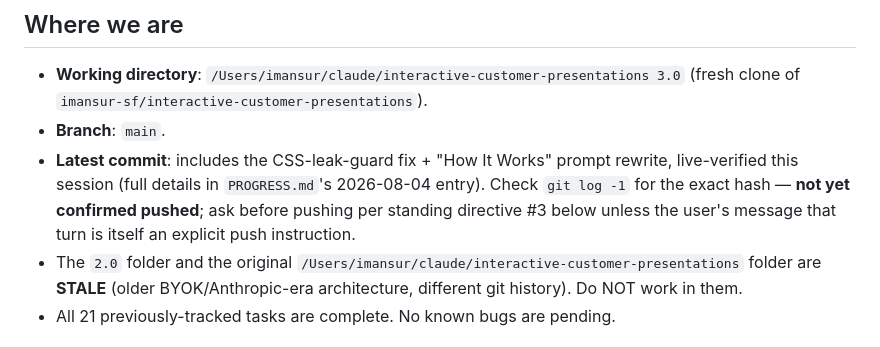
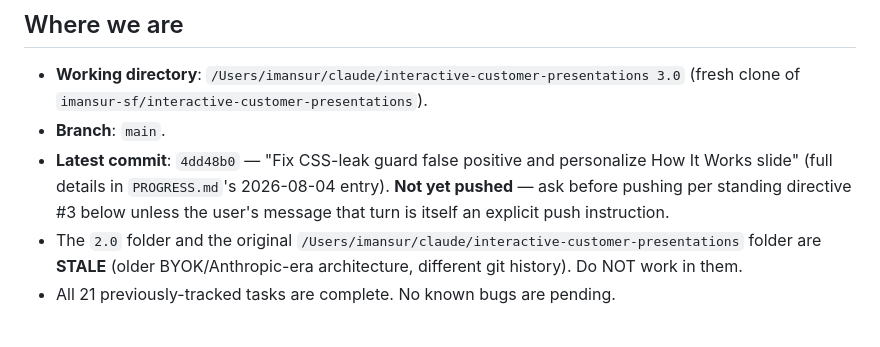
Before and after one commit to imansur-sf/interactive-customer-presentations, a Markdown page: HANDOFF.md, the part around the change. Drawn GitHub-style.

Commit message:
Fill in actual commit hash in HANDOFF.md

```diff
--- a/HANDOFF.md
+++ b/HANDOFF.md
@@ -6,7 +6,7 @@ Last updated: 2026-08-04. **Read this first — do not re-read prior conversatio
 
 - **Working directory**: `/Users/imansur/claude/interactive-customer-presentations 3.0` (fresh clone of `imansur-sf/interactive-customer-presentations`).
 - **Branch**: `main`.
-- **Latest commit**: includes the CSS-leak-guard fix + "How It Works" prompt rewrite, live-verified this session (full details in `PROGRESS.md`'s 2026-08-04 entry). Check `git log -1` for the exact hash — **not yet confirmed pushed**; ask before pushing per standing directive #3 below unless the user's message that turn is itself an explicit push instruction.
+- **Latest commit**: `4dd48b0` — "Fix CSS-leak guard false positive and personalize How It Works slide" (full details in `PROGRESS.md`'s 2026-08-04 entry). **Not yet pushed** — ask before pushing per standing directive #3 below unless the user's message that turn is itself an explicit push instruction.
 - The `2.0` folder and the original `/Users/imansur/claude/interactive-customer-presentations` folder are **STALE** (older BYOK/Anthropic-era architecture, different git history). Do NOT work in them.
 - All 21 previously-tracked tasks are complete. No known bugs are pending.
 
```
